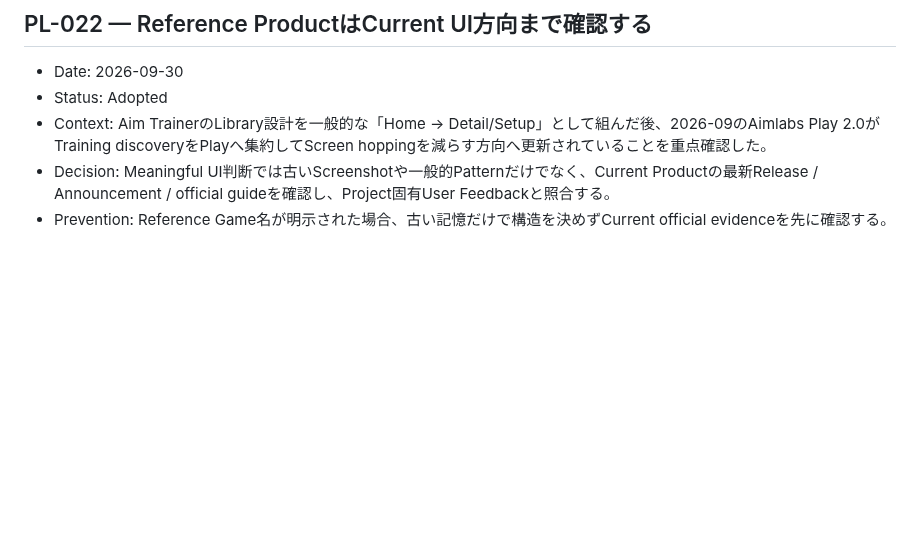
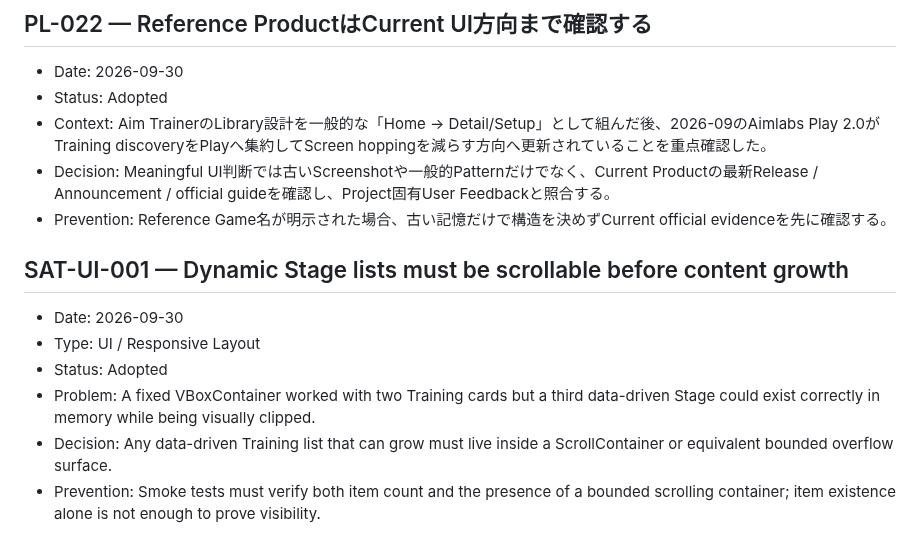
Before and after one commit to EliteMay/Skin-Aim-Trainer, a Markdown page: PROJECT_LEARNINGS.md, the part around the change. GitHub-like rendering; blank space fills up the shorter version.

Commit message:
Record dynamic list overflow learning

```diff
--- a/PROJECT_LEARNINGS.md
+++ b/PROJECT_LEARNINGS.md
@@ -184,3 +184,13 @@
 - Context: Aim TrainerのLibrary設計を一般的な「Home → Detail/Setup」として組んだ後、2026-09のAimlabs Play 2.0がTraining discoveryをPlayへ集約してScreen hoppingを減らす方向へ更新されていることを重点確認した。
 - Decision: Meaningful UI判断では古いScreenshotや一般的Patternだけでなく、Current Productの最新Release / Announcement / official guideを確認し、Project固有User Feedbackと照合する。
 - Prevention: Reference Game名が明示された場合、古い記憶だけで構造を決めずCurrent official evidenceを先に確認する。
+
+
+## SAT-UI-001 — Dynamic Stage lists must be scrollable before content growth
+
+- Date: 2026-09-30
+- Type: UI / Responsive Layout
+- Status: Adopted
+- Problem: A fixed VBoxContainer worked with two Training cards but a third data-driven Stage could exist correctly in memory while being visually clipped.
+- Decision: Any data-driven Training list that can grow must live inside a ScrollContainer or equivalent bounded overflow surface.
+- Prevention: Smoke tests must verify both item count and the presence of a bounded scrolling container; item existence alone is not enough to prove visibility.
```
